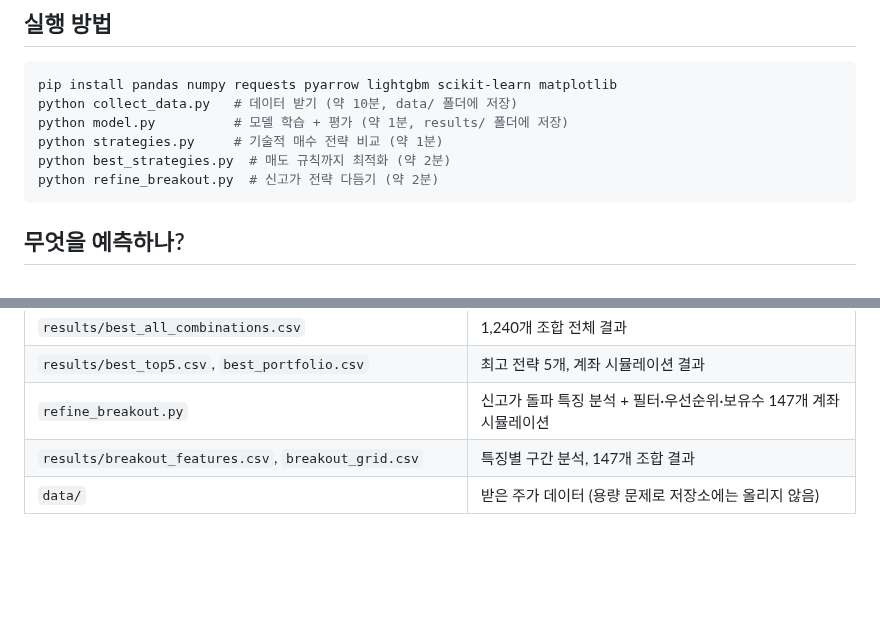
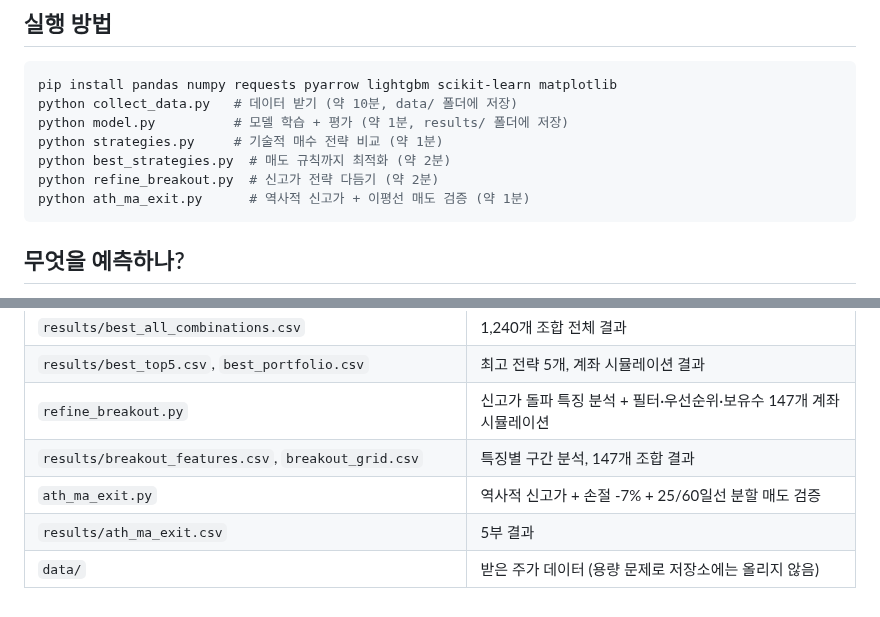
Before and after one commit to lgb0611/.github, a Markdown page: stock-prediction/README.md, 2 parts joined by grey strips. Rendered like a GitHub page; blank space fills up the shorter version.

````diff
--- a/stock-prediction/README.md
+++ b/stock-prediction/README.md
@@ -13,6 +13,7 @@ python model.py          # 모델 학습 + 평가 (약 1분, results/ 폴더에
 python strategies.py     # 기술적 매수 전략 비교 (약 1분)
 python best_strategies.py  # 매도 규칙까지 최적화 (약 2분)
 python refine_breakout.py  # 신고가 전략 다듬기 (약 2분)
+python ath_ma_exit.py      # 역사적 신고가 + 이평선 매도 검증 (약 1분)
 ```
 
 ## 무엇을 예측하나?
@@ -178,4 +205,6 @@ python refine_breakout.py  # 신고가 전략 다듬기 (약 2분)
 | `results/best_top5.csv`, `best_portfolio.csv` | 최고 전략 5개, 계좌 시뮬레이션 결과 |
 | `refine_breakout.py` | 신고가 돌파 특징 분석 + 필터·우선순위·보유수 147개 계좌 시뮬레이션 |
 | `results/breakout_features.csv`, `breakout_grid.csv` | 특징별 구간 분석, 147개 조합 결과 |
+| `ath_ma_exit.py` | 역사적 신고가 + 손절 -7% + 25/60일선 분할 매도 검증 |
+| `results/ath_ma_exit.csv` | 5부 결과 |
 | `data/` | 받은 주가 데이터 (용량 문제로 저장소에는 올리지 않음) |
````
Also changed, not shown: other parts of stock-prediction/README.md (+26 -0 lines), stock-prediction/results/ath_ma_exit.png (added), 2 other files.
